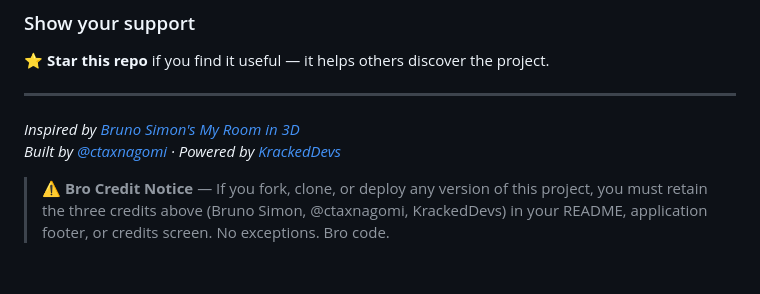
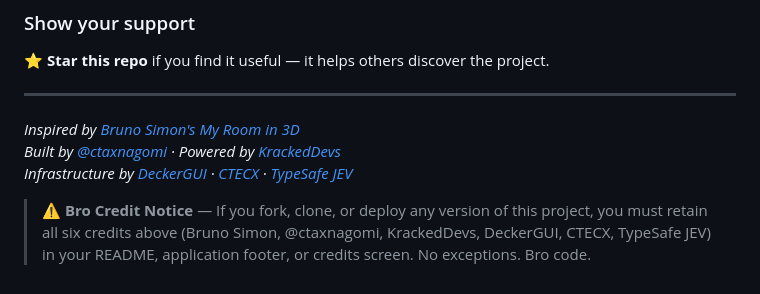
Before and after one commit to ctaxnagomi/kd-space, a Markdown page: readme.md, the part around the change. Drawn GitHub-style.

Commit message:
Add 3 more credits: DeckerGUI, CTECX, TypeSafe JEV

```diff
--- a/readme.md
+++ b/readme.md
@@ -236,5 +236,6 @@ Built with KD Space — inspired by Bruno Simon, powered by KrackedDevs (github.
 
 *Inspired by [Bruno Simon's My Room in 3D](https://github.com/brunosimon/my-room-in-3d)*
 *Built by [@ctaxnagomi](https://github.com/ctaxnagomi) · Powered by [KrackedDevs](https://www.krackeddevs.com)*
+*Infrastructure by [DeckerGUI](https://deckergui.my) · [CTECX](https://ctecx.deckergui.my) · [TypeSafe JEV](https://typesafe.ai)*
 
-> ⚠️ **Bro Credit Notice** — If you fork, clone, or deploy any version of this project, you must retain the three credits above (Bruno Simon, @ctaxnagomi, KrackedDevs) in your README, application footer, or credits screen. No exceptions. Bro code.
+> ⚠️ **Bro Credit Notice** — If you fork, clone, or deploy any version of this project, you must retain all six credits above (Bruno Simon, @ctaxnagomi, KrackedDevs, DeckerGUI, CTECX, TypeSafe JEV) in your README, application footer, or credits screen. No exceptions. Bro code.
```
